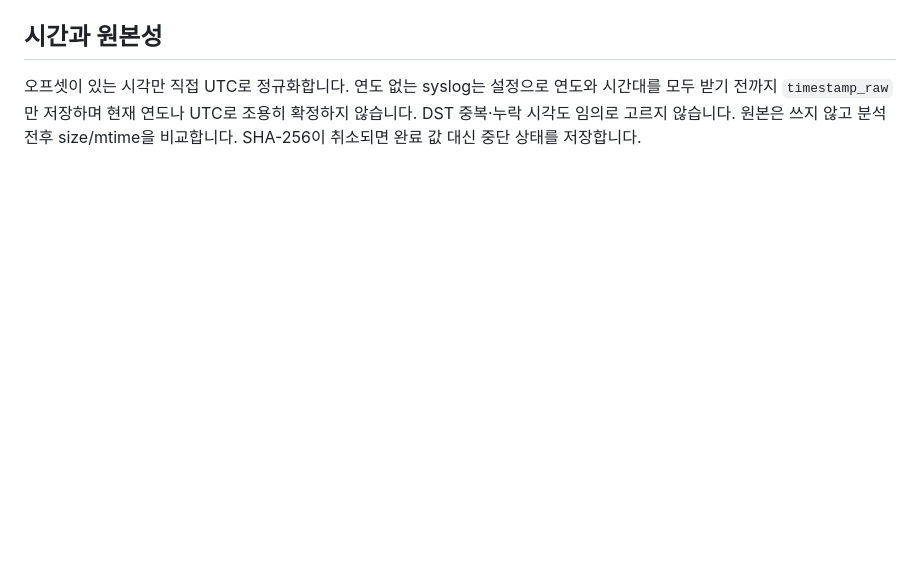
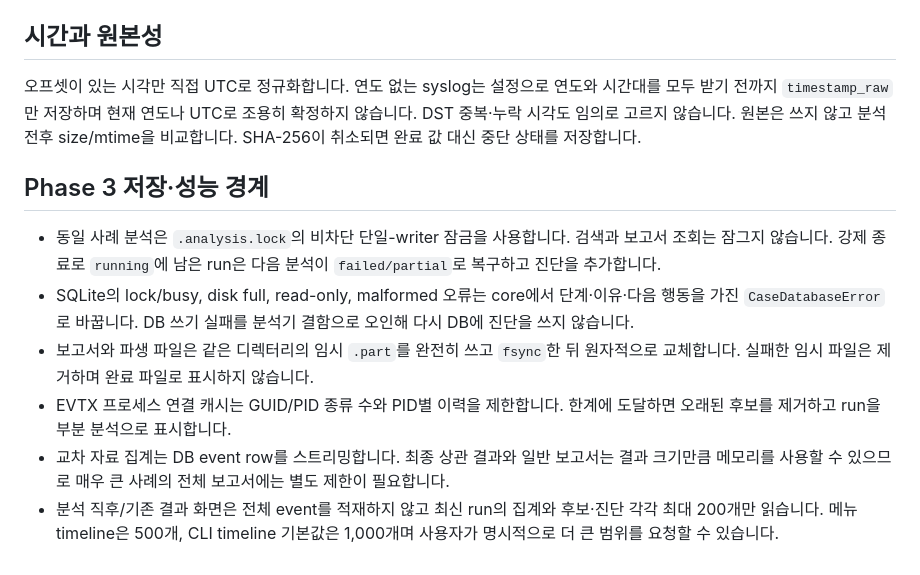
Before and after one commit to deploy103/fieldtrace, a Markdown page: docs/ARCHITECTURE.md, the part around the change. Rendered like a GitHub page; blank space fills up the shorter version.

Commit message:
docs: record phase 3 stabilization results

```diff
--- a/docs/ARCHITECTURE.md
+++ b/docs/ARCHITECTURE.md
@@ -121,3 +121,22 @@ Phase 2 기능은 기존 event/finding/artifact와 JSON 필드로 표현할 수
 확정하지 않습니다. DST 중복·누락 시각도 임의로 고르지 않습니다. 원본은 쓰지 않고
 분석 전후 size/mtime을 비교합니다. SHA-256이 취소되면 완료 값 대신 중단 상태를
 저장합니다.
+
+## Phase 3 저장·성능 경계
+
+- 동일 사례 분석은 `.analysis.lock`의 비차단 단일-writer 잠금을 사용합니다. 검색과
+  보고서 조회는 잠그지 않습니다. 강제 종료로 `running`에 남은 run은 다음 분석이
+  `failed/partial`로 복구하고 진단을 추가합니다.
+- SQLite의 lock/busy, disk full, read-only, malformed 오류는 core에서 단계·이유·다음
+  행동을 가진 `CaseDatabaseError`로 바꿉니다. DB 쓰기 실패를 분석기 결함으로 오인해
+  다시 DB에 진단을 쓰지 않습니다.
+- 보고서와 파생 파일은 같은 디렉터리의 임시 `.part`를 완전히 쓰고 `fsync`한 뒤
+  원자적으로 교체합니다. 실패한 임시 파일은 제거하며 완료 파일로 표시하지 않습니다.
+- EVTX 프로세스 연결 캐시는 GUID/PID 종류 수와 PID별 이력을 제한합니다. 한계에
+  도달하면 오래된 후보를 제거하고 run을 부분 분석으로 표시합니다.
+- 교차 자료 집계는 DB event row를 스트리밍합니다. 최종 상관 결과와 일반 보고서는
+  결과 크기만큼 메모리를 사용할 수 있으므로 매우 큰 사례의 전체 보고서에는 별도
+  제한이 필요합니다.
+- 분석 직후/기존 결과 화면은 전체 event를 적재하지 않고 최신 run의 집계와 후보·진단
+  각각 최대 200개만 읽습니다. 메뉴 timeline은 500개, CLI timeline 기본값은 1,000개며
+  사용자가 명시적으로 더 큰 범위를 요청할 수 있습니다.
```
Also changed, not shown: README.md (+21 -5 lines), docs/FIELD_GUIDE.md (+8 -0 lines).
